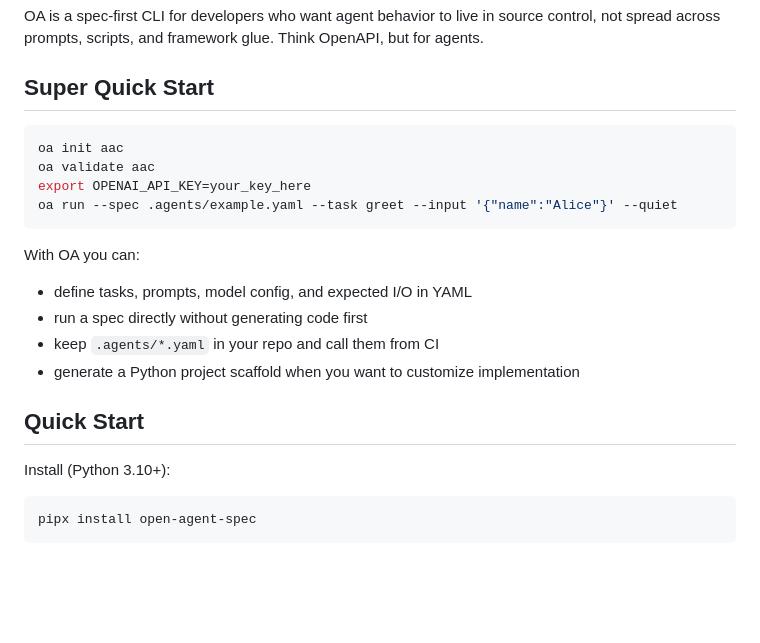
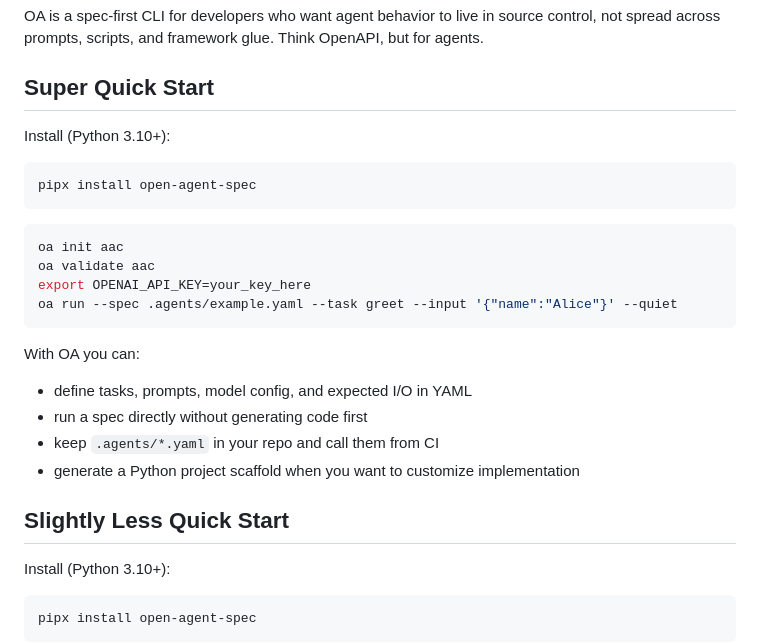
Before and after one commit to prime-vector/open-agent-spec, a Markdown page: README.md, the part around the change. GitHub-like rendering; blank space fills up the shorter version.

Commit message:
chore: fix missing install for super quick start

````diff
--- a/README.md
+++ b/README.md
@@ -9,6 +9,12 @@ Define an AI agent once in YAML, then run it directly with `oa run` or generate
 OA is a spec-first CLI for developers who want agent behavior to live in source control, not spread across prompts, scripts, and framework glue. Think OpenAPI, but for agents.
 
 ## Super Quick Start
+
+Install (Python 3.10+):
+
+```bash
+pipx install open-agent-spec
+```
 
 ```bash
 oa init aac
@@ -23,7 +29,7 @@ With OA you can:
 - keep `.agents/*.yaml` in your repo and call them from CI
 - generate a Python project scaffold when you want to customize implementation
 
-## Quick Start
+## Slightly Less Quick Start
 
 Install (Python 3.10+):
 
````
